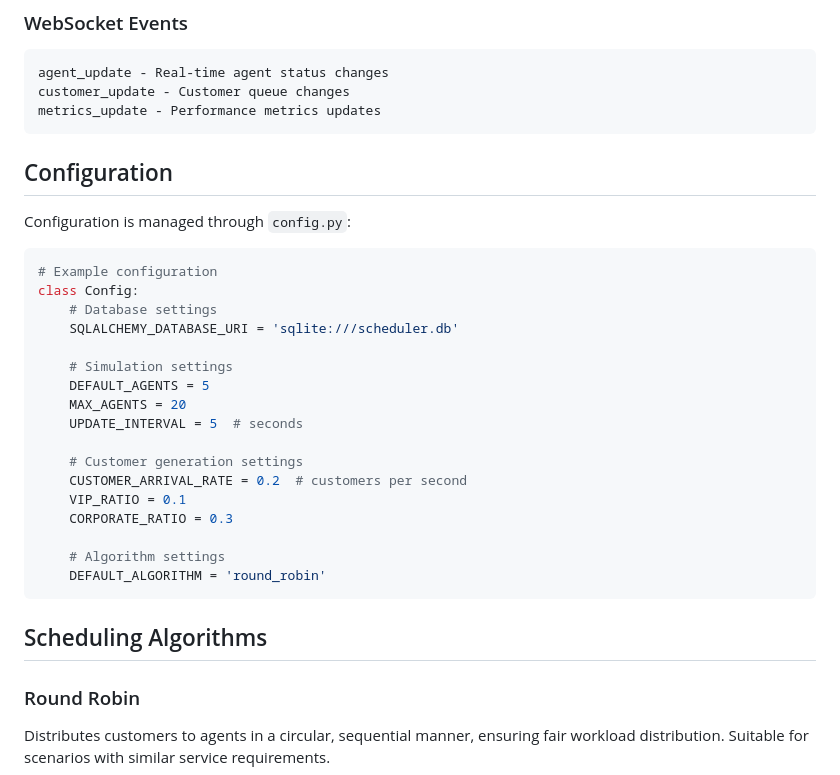
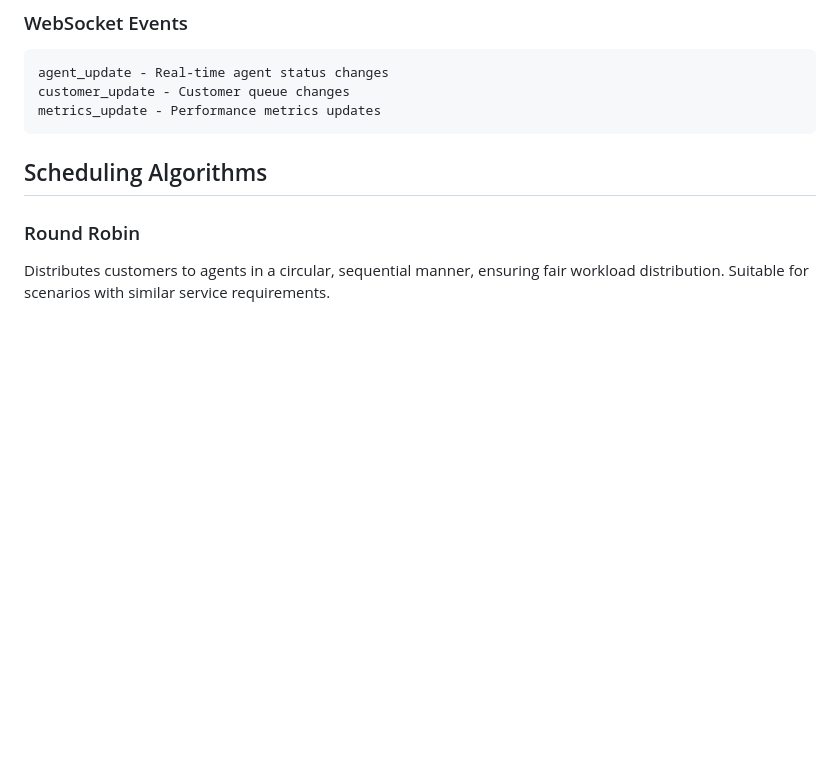
Before and after one commit to AmosMuhanguzi/resource_scheduler, a Markdown page: README.md, the part around the change. GitHub-like rendering; blank space fills up the shorter version.

````diff
--- a/README.md
+++ b/README.md
@@ -113,29 +113,6 @@ customer_update - Customer queue changes
 metrics_update - Performance metrics updates
 ```
 
-## Configuration
-
-Configuration is managed through `config.py`:
-
-```python
-# Example configuration
-class Config:
-    # Database settings
-    SQLALCHEMY_DATABASE_URI = 'sqlite:///scheduler.db'
-
-    # Simulation settings
-    DEFAULT_AGENTS = 5
-    MAX_AGENTS = 20
-    UPDATE_INTERVAL = 5  # seconds
-
-    # Customer generation settings
-    CUSTOMER_ARRIVAL_RATE = 0.2  # customers per second
-    VIP_RATIO = 0.1
-    CORPORATE_RATIO = 0.3
-
-    # Algorithm settings
-    DEFAULT_ALGORITHM = 'round_robin'
-```
 
 ## Scheduling Algorithms
 
````
